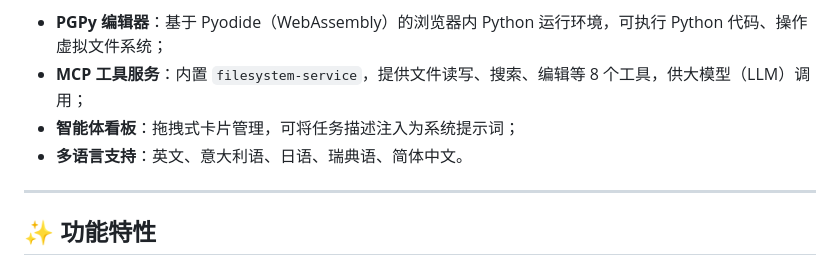
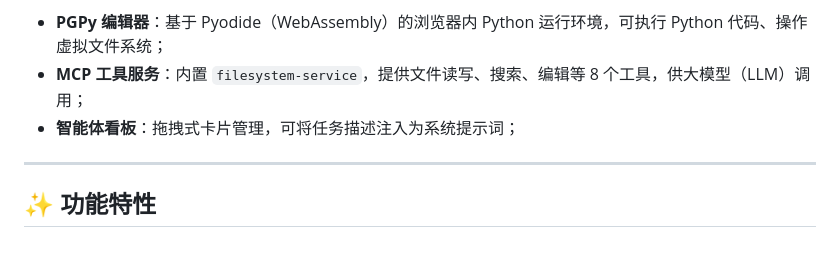
Before and after one commit to hill289/chatui-agent, a Markdown page: README.md, the part around the change. Drawn GitHub-style.

```diff
--- a/README.md
+++ b/README.md
@@ -13,7 +13,6 @@
 - **PGPy 编辑器**：基于 Pyodide（WebAssembly）的浏览器内 Python 运行环境，可执行 Python 代码、操作虚拟文件系统；
 - **MCP 工具服务**：内置 `filesystem-service`，提供文件读写、搜索、编辑等 8 个工具，供大模型（LLM）调用；
 - **智能体看板**：拖拽式卡片管理，可将任务描述注入为系统提示词；
-- **多语言支持**：英文、意大利语、日语、瑞典语、简体中文。
 
 ---
 
```
